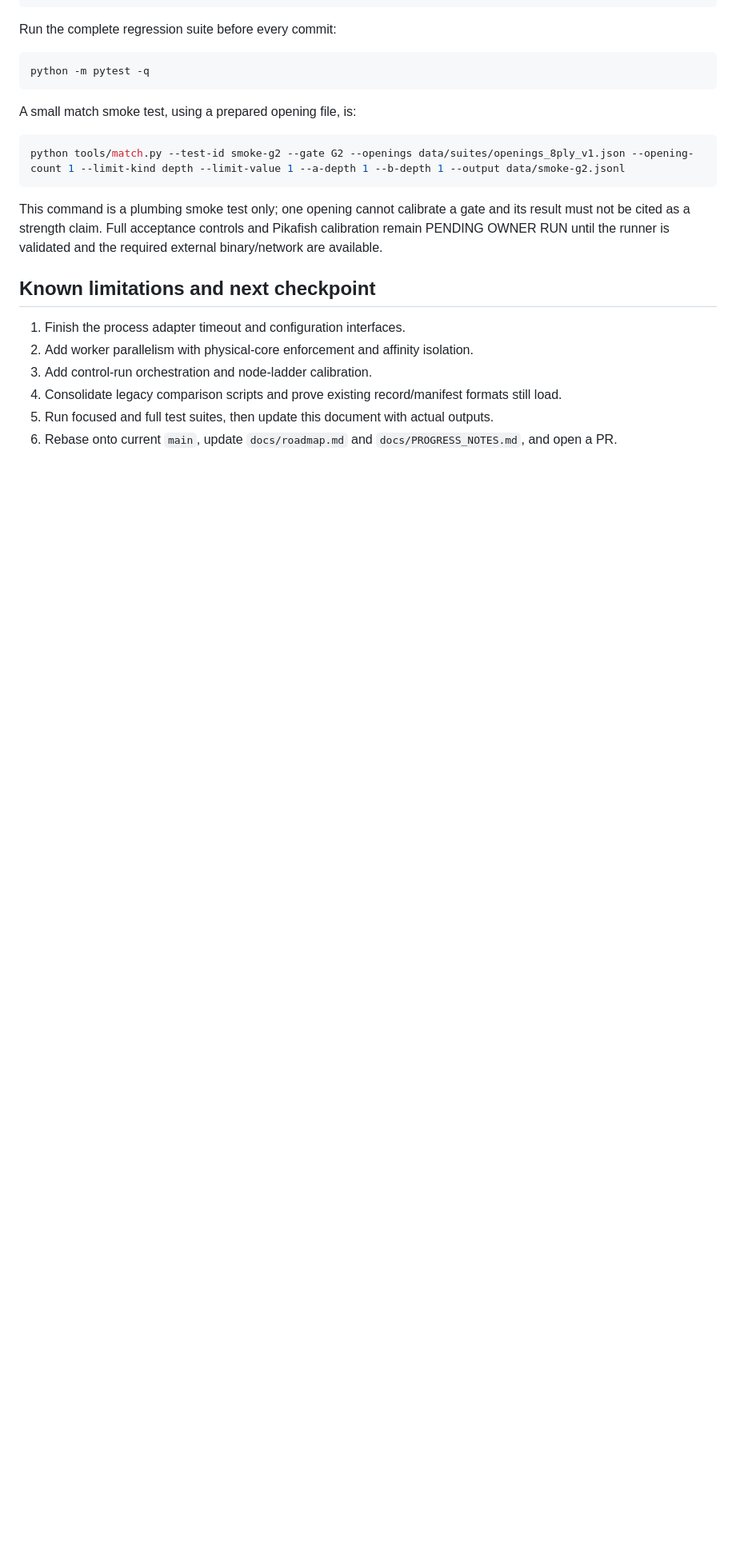
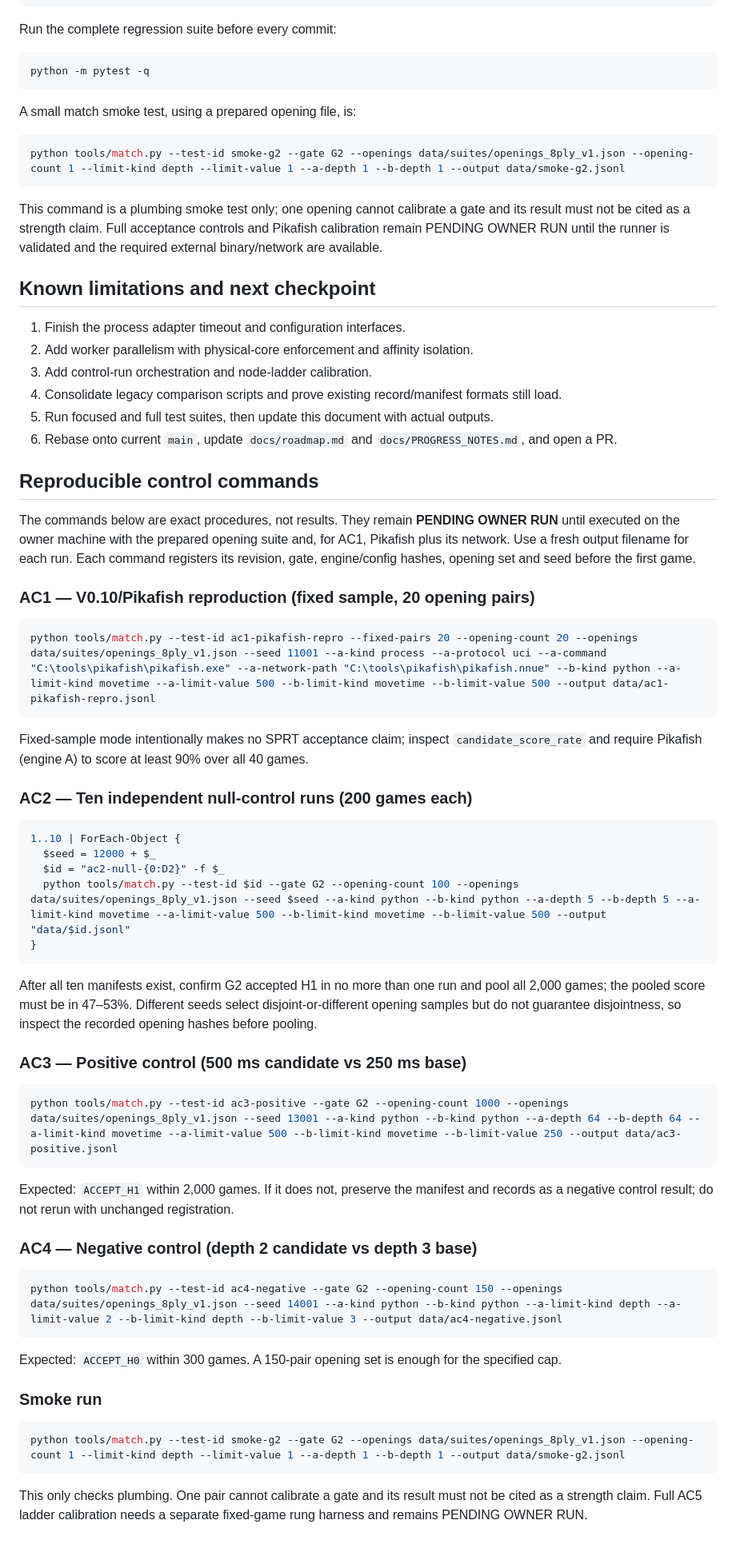
Before and after one commit to v-azhu/alphazetacchess, a Markdown page: docs/v0.11.1.md, the part around one of its changes. Shown at 80% size. Drawn GitHub-style; blank space fills up the shorter version.

Commit message:
docs: add reproducible V0.11.1 control runbook

````diff
--- a/docs/v0.11.1.md
+++ b/docs/v0.11.1.md
@@ -105,3 +107,61 @@ This command is a plumbing smoke test only; one opening cannot calibrate a gate
 4. Consolidate legacy comparison scripts and prove existing record/manifest formats still load.
 5. Run focused and full test suites, then update this document with actual outputs.
 6. Rebase onto current `main`, update `docs/roadmap.md` and `docs/PROGRESS_NOTES.md`, and open a PR.
+
+
+## Reproducible control commands
+
+The commands below are exact procedures, not results. They remain **PENDING OWNER RUN** until
+executed on the owner machine with the prepared opening suite and, for AC1, Pikafish plus its
+network. Use a fresh output filename for each run. Each command registers its revision, gate,
+engine/config hashes, opening set and seed before the first game.
+
+### AC1 — V0.10/Pikafish reproduction (fixed sample, 20 opening pairs)
+
+```powershell
+python tools/match.py --test-id ac1-pikafish-repro --fixed-pairs 20 --opening-count 20 --openings data/suites/openings_8ply_v1.json --seed 11001 --a-kind process --a-protocol uci --a-command "C:\tools\pikafish\pikafish.exe" --a-network-path "C:\tools\pikafish\pikafish.nnue" --b-kind python --a-limit-kind movetime --a-limit-value 500 --b-limit-kind movetime --b-limit-value 500 --output data/ac1-pikafish-repro.jsonl
+```
+
+Fixed-sample mode intentionally makes no SPRT acceptance claim; inspect
+`candidate_score_rate` and require Pikafish (engine A) to score at least 90% over all 40 games.
+
+### AC2 — Ten independent null-control runs (200 games each)
+
+```powershell
+1..10 | ForEach-Object {
+  $seed = 12000 + $_
+  $id = "ac2-null-{0:D2}" -f $_
+  python tools/match.py --test-id $id --gate G2 --opening-count 100 --openings data/suites/openings_8ply_v1.json --seed $seed --a-kind python --b-kind python --a-depth 5 --b-depth 5 --a-limit-kind movetime --a-limit-value 500 --b-limit-kind movetime --b-limit-value 500 --output "data/$id.jsonl"
+}
+```
+
+After all ten manifests exist, confirm G2 accepted H1 in no more than one run and pool all 2,000
+games; the pooled score must be in 47–53%. Different seeds select disjoint-or-different opening
+samples but do not guarantee disjointness, so inspect the recorded opening hashes before pooling.
+
+### AC3 — Positive control (500 ms candidate vs 250 ms base)
+
+```powershell
+python tools/match.py --test-id ac3-positive --gate G2 --opening-count 1000 --openings data/suites/openings_8ply_v1.json --seed 13001 --a-kind python --b-kind python --a-depth 64 --b-depth 64 --a-limit-kind movetime --a-limit-value 500 --b-limit-kind movetime --b-limit-value 250 --output data/ac3-positive.jsonl
+```
+
+Expected: `ACCEPT_H1` within 2,000 games. If it does not, preserve the manifest and records as
+a negative control result; do not rerun with unchanged registration.
+
+### AC4 — Negative control (depth 2 candidate vs depth 3 base)
+
+```powershell
+python tools/match.py --test-id ac4-negative --gate G2 --opening-count 150 --openings data/suites/openings_8ply_v1.json --seed 14001 --a-kind python --b-kind python --a-limit-kind depth --a-limit-value 2 --b-limit-kind depth --b-limit-value 3 --output data/ac4-negative.jsonl
+```
+
+Expected: `ACCEPT_H0` within 300 games. A 150-pair opening set is enough for the specified cap.
+
+### Smoke run
+
+```powershell
+python tools/match.py --test-id smoke-g2 --gate G2 --openings data/suites/openings_8ply_v1.json --opening-count 1 --limit-kind depth --limit-value 1 --a-depth 1 --b-depth 1 --output data/smoke-g2.jsonl
+```
+
+This only checks plumbing. One pair cannot calibrate a gate and its result must not be cited as a
+strength claim. Full AC5 ladder calibration needs a separate fixed-game rung harness and remains
+PENDING OWNER RUN.
````
Also changed, not shown: other parts of docs/v0.11.1.md (+3 -1 lines).
